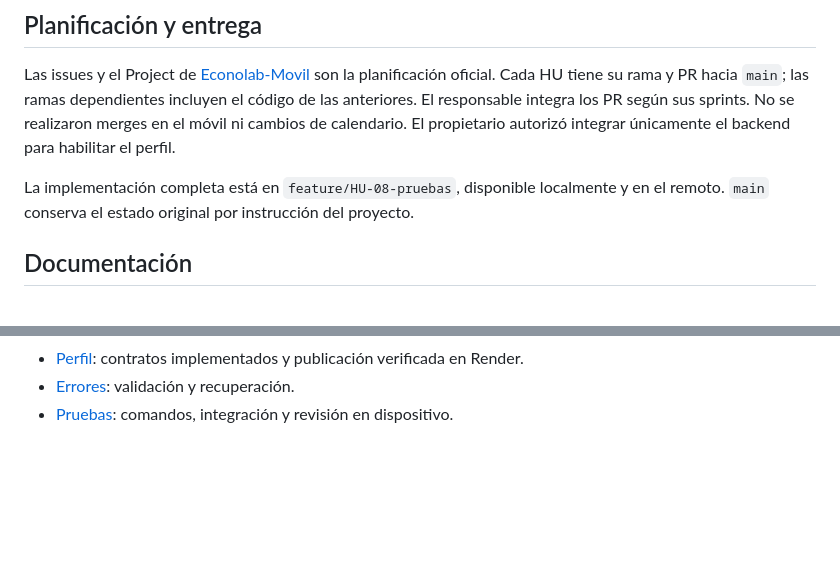
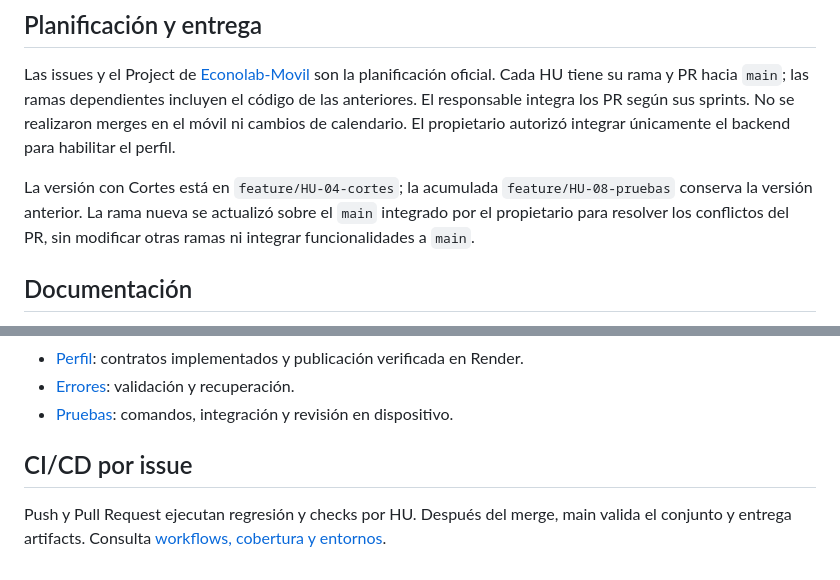
Before and after one commit to Josafock/Econolab-Movil, a Markdown page: README.md, 2 parts joined by grey strips. Rendered like a GitHub page; blank space fills up the shorter version.

Commit message:
docs(HU-04/T-04.03): registrar alcance confirmado y base compatible del PR (#24)

```diff
--- a/README.md
+++ b/README.md
@@ -35,7 +35,7 @@ El perfil utiliza `GET/PATCH /api/users/me` del backend existente. El PR1 del ba
 
 Las issues y el Project de [Econolab-Movil](https://github.com/Josafock/Econolab-Movil) son la planificación oficial. Cada HU tiene su rama y PR hacia `main`; las ramas dependientes incluyen el código de las anteriores. El responsable integra los PR según sus sprints. No se realizaron merges en el móvil ni cambios de calendario. El propietario autorizó integrar únicamente el backend para habilitar el perfil.
 
-La implementación completa está en `feature/HU-08-pruebas`, disponible localmente y en el remoto. `main` conserva el estado original por instrucción del proyecto.
+La versión con Cortes está en `feature/HU-04-cortes`; la acumulada `feature/HU-08-pruebas` conserva la versión anterior. La rama nueva se actualizó sobre el `main` integrado por el propietario para resolver los conflictos del PR, sin modificar otras ramas ni integrar funcionalidades a `main`.
 
 ## Documentación
 
@@ -51,3 +51,8 @@ La implementación completa está en `feature/HU-08-pruebas`, disponible localme
 - [Perfil](docs/PROFILE_COMPATIBILITY.md): contratos implementados y publicación verificada en Render.
 - [Errores](docs/ERRORS.md): validación y recuperación.
 - [Pruebas](docs/TESTING.md): comandos, integración y revisión en dispositivo.
+
+
+## CI/CD por issue
+
+Push y Pull Request ejecutan regresión y checks por HU. Después del merge, main valida el conjunto y entrega artifacts. Consulta [workflows, cobertura y entornos](docs/GITHUB_ACTIONS.md).
```
Also changed, not shown: docs/CORTES.md (+2 -0 lines).
